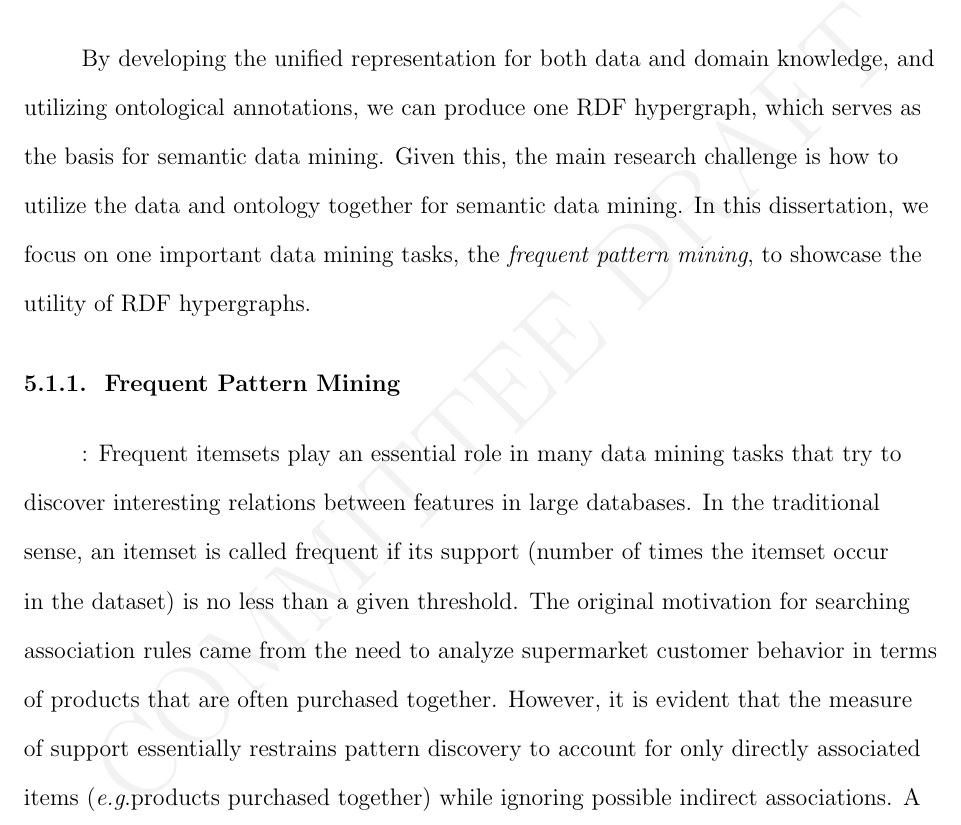
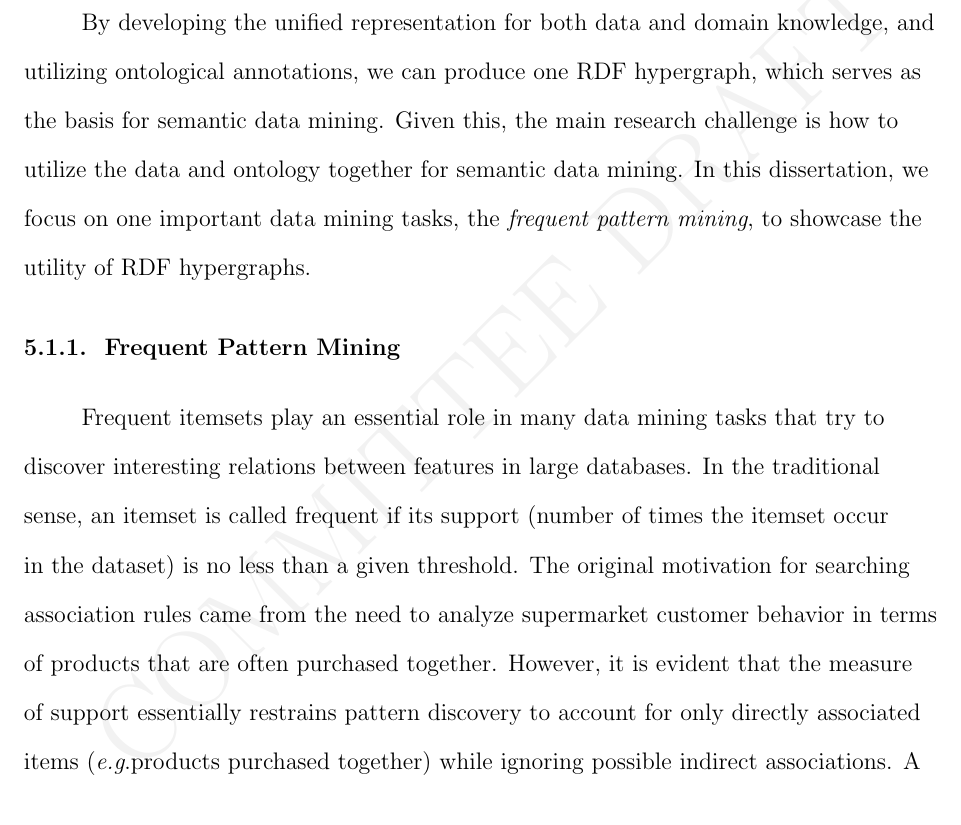
Before and after one commit to ahoyleo/dissertation, a LaTeX thesis (thesis.tex, which reads datamining.tex): part of page 83 of 141, cut so that both start at the same text. Compiled offline with pdfLaTeX.

Commit message:
changes I don't even remember

```diff
--- a/datamining.tex
+++ b/datamining.tex
@@ -1,7 +1,7 @@
 \section{Overview}
 By developing the unified representation for both data and domain knowledge, and utilizing ontological annotations, we can produce one RDF hypergraph, which serves as the basis for semantic data mining. Given this, the main research challenge is how to utilize the data and ontology together for semantic data mining. In this dissertation, we focus on one important data mining tasks, the {\em frequent pattern mining}, to showcase the utility of RDF hypergraphs.
 
-\subsection{Frequent Pattern Mining}:
+\subsection{Frequent Pattern Mining}
 \label{sec:association}
 Frequent itemsets play an essential role in many data mining tasks that try to discover interesting relations between features in large databases. In the traditional sense, an itemset is called frequent if its support (number of times the itemset occur in the dataset) is no less than a given threshold. The original motivation for searching association rules came from the need to analyze supermarket customer behavior in terms of products that are often purchased together. However, it is evident that the measure of support essentially restrains pattern discovery to account for only directly associated items (\eg products purchased together) while ignoring possible indirect associations. A prominent example of such indirect association was given by Swanson's land mark paper published in 1987~\cite{swanson87} that described the relationship between fish oil and Raynauld's syndrome through their mutual connections with certain changes in blood.
 
```
